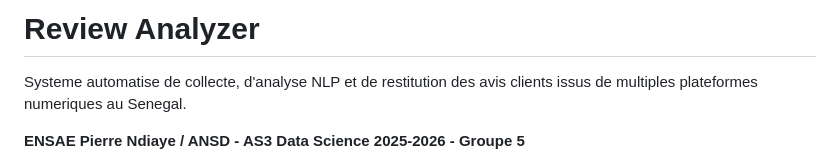
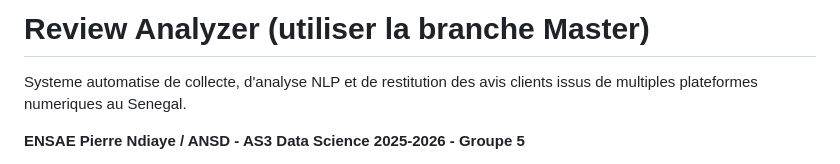
Before and after one commit to ndaosaer/Projet_webscrapping, a Markdown page: README.md, the part around the change. Rendered like a GitHub page.

```diff
--- a/README.md
+++ b/README.md
@@ -1,4 +1,4 @@
-# Review Analyzer
+# Review Analyzer (utiliser la branche Master)
 
 Systeme automatise de collecte, d'analyse NLP et de restitution des avis clients issus de multiples plateformes numeriques au Senegal.
 
```
